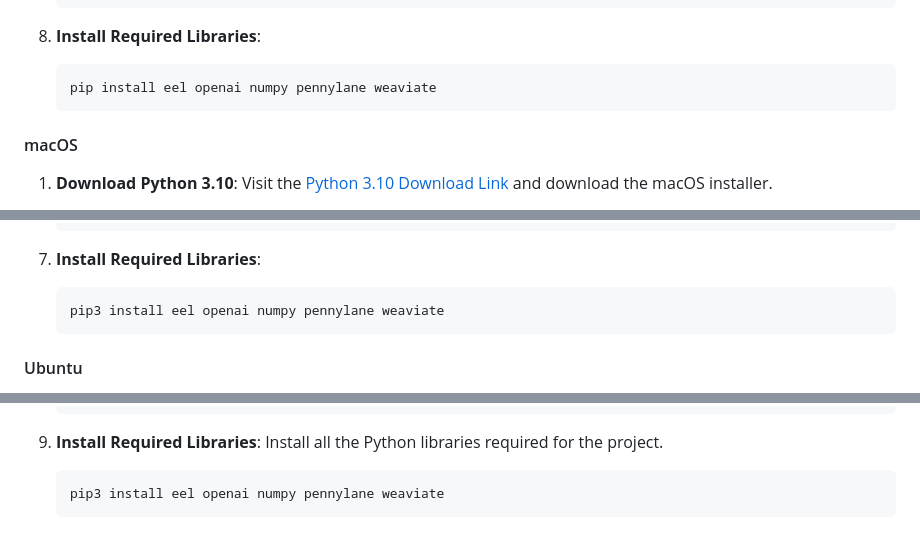
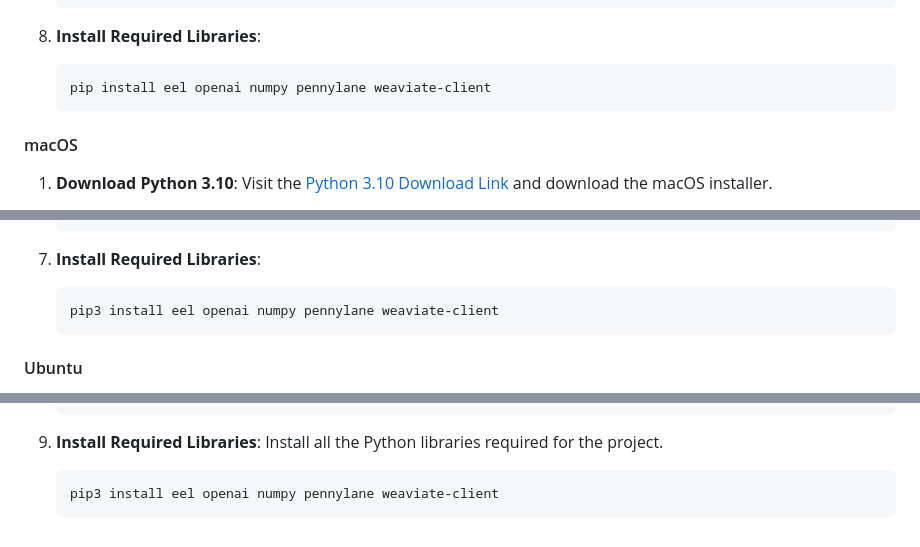
Before and after one commit to graylan0/super-coder-qml, a Markdown page: README.md, 3 parts joined by grey strips. Rendered like a GitHub page.

````diff
--- a/README.md
+++ b/README.md
@@ -46,7 +46,7 @@ An application that leverages quantum computing and machine learning to manage c
 
 8. **Install Required Libraries**:
     ```
-    pip install eel openai numpy pennylane weaviate
+    pip install eel openai numpy pennylane weaviate-client
     ```
 
 
@@ -85,7 +85,7 @@ An application that leverages quantum computing and machine learning to manage c
 
 7. **Install Required Libraries**:
     ```
-    pip3 install eel openai numpy pennylane weaviate
+    pip3 install eel openai numpy pennylane weaviate-client
     ```
 
 
@@ -134,5 +134,5 @@ An application that leverages quantum computing and machine learning to manage c
 
 9. **Install Required Libraries**: Install all the Python libraries required for the project.
     ```
-    pip3 install eel openai numpy pennylane weaviate
+    pip3 install eel openai numpy pennylane weaviate-client
     ```
````
